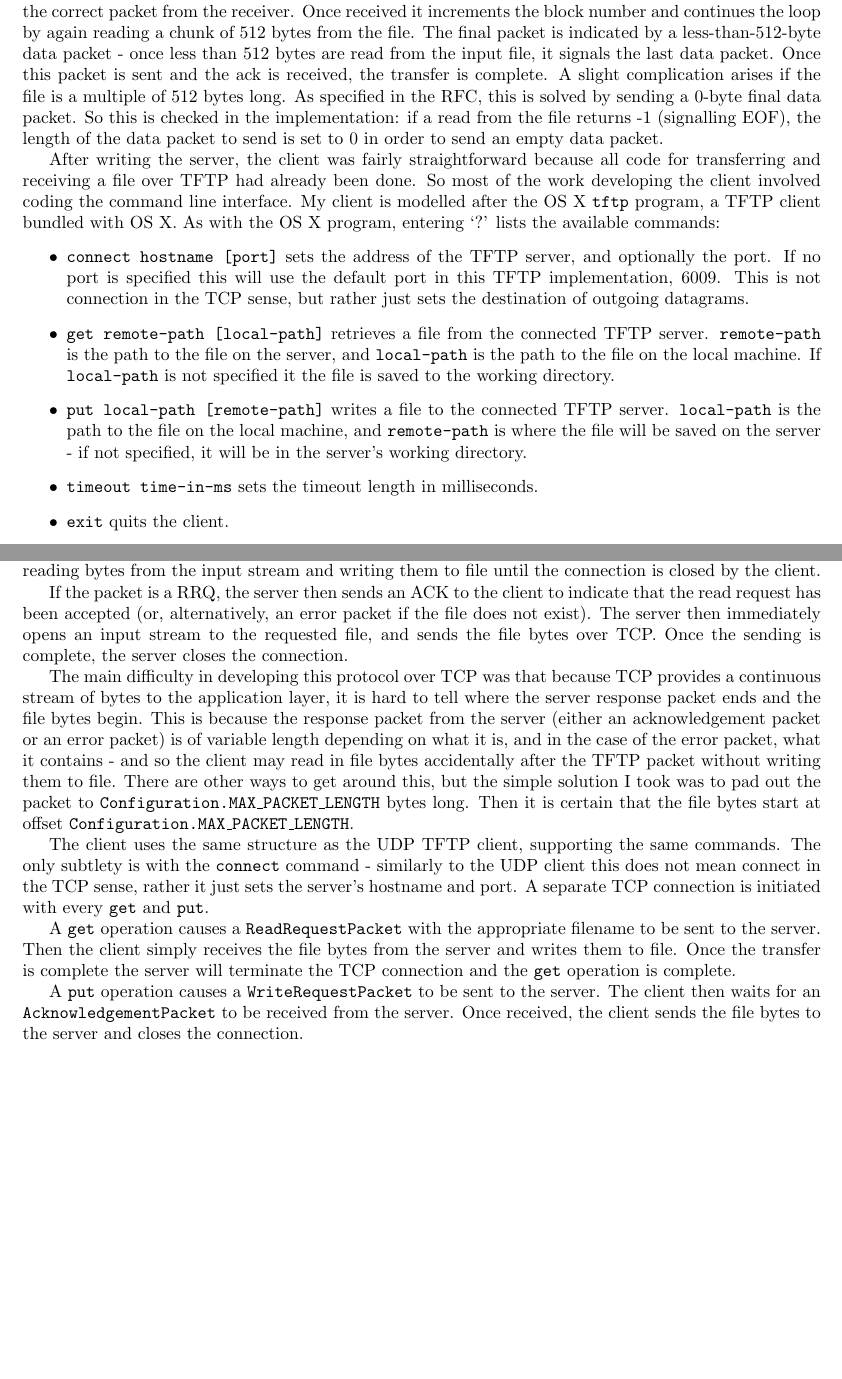
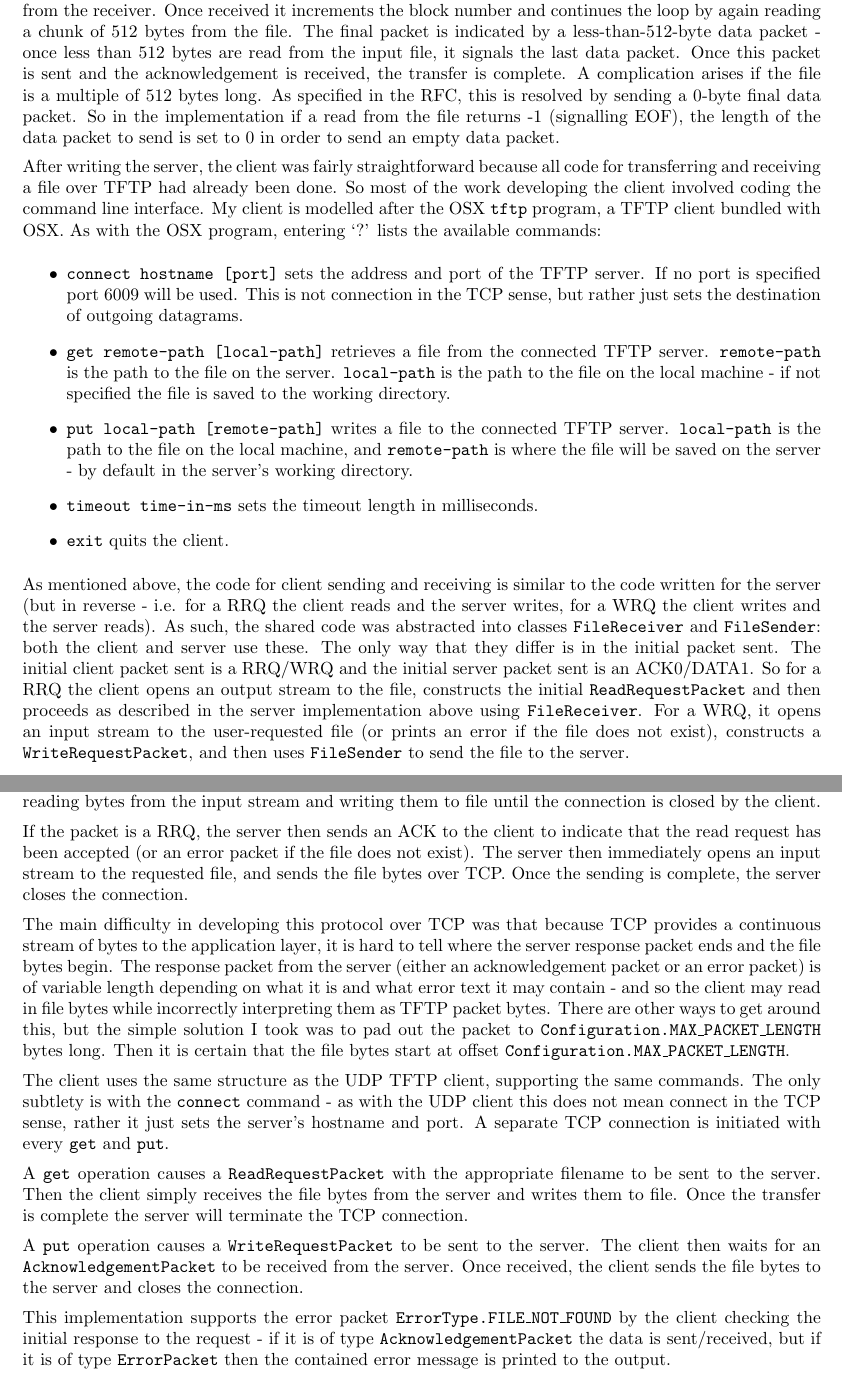
Before and after one commit to sam-marsh/tftp, a LaTeX document (Report/report.tex): two parts of pages 2 and 3 of 3, joined at a grey line, cut so that both start at the same text, the shorter picture padded with empty space. Compiled offline with pdfLaTeX.

Commit message:
small changes and finish report

```diff
--- a/Report/report.tex
+++ b/Report/report.tex
@@ -18,6 +18,8 @@
 \titlespacing\subsubsection{0pt}{2pt plus 4pt minus 2pt}{2pt plus 2pt minus 2pt}
 
 \newcommand{\code}{\texttt}
+\setlength{\parindent}{0cm}
+\setlength{\parskip}{0.5em}
 
 \title{\vspace{-5ex}Trivial File Transfer Protocol}
 \author{153728}
@@ -49,18 +52,20 @@ The two worker classes to respond to read and write requests are \code{ServerRRQ
 
 Upon running, the \code{ServerWRQHandler} creates a new datagram socket and binds it to a random free port.  A timeout is also specified based on the server configuration. Then the transfer mode of the RRQ packet is checked - if not \code{Mode.OCTET} then an error packet is sent to the client and the server worker terminates. If the mode is octet however, an input stream is opened to the file specified by the client (if the file does not exist, an error packet is sent to the client and the transfer terminates). Then an output stream is opened to the file specified in the received WRQ packet. A new byte array and datagram packet is created to hold received datagrams. The initial acknowledgement packet (block number of 0) is converted to a datagram using the \code{UDPUtil} class. This datagram is sent to the client. Immediately after sending, the method \code{ServerSocket\#receive(Datagram)} is called (blocking) to wait for a response from the client. If this is \textit{not} received within the timeout length, a variable called \code{timeouts} is incremented and the last datagram is resent. If the server times out 5 times in a row, the server gives up. However all going well, when the response is received it is converted into a TFTPPacket. Using \code{instanceof}, the type of the packet is checked - if it is an error packet, the error message is printed and the transfer is cancelled. If it is a data packet with the expected block number (kept track of with a local variable called \code{ackNumber}), the data contained in the packet is written to the file output stream. \code{ackNumber} is incremented. Then \code{DataPacket\#isFinalPacket()} is called - this method simply checks the length of the packet - if less than 512 bytes it is the final packet. If it is, the transfer is finished. If not, the server continues the loop by sending the current acknowledgement packet.
 
-The \code{ServerRRQHandler} works similarly. Note that write requests and read requests do almost the same thing - both read from some input and write that input to some output. As before, the \code{ServerRRQHandler} opens a socket, binds it, sets up the timeout, and checks the transfer mode. Then the file is read from the input stream in 512-byte chunks. This 512-byte chunk is encapsulated in a data packet, initially with a block number of 1. The TFTP packet is then `converted' to a datagram which is sent to the client. Using the same timeout method as described before, it waits for an acknowledgment of the correct packet from the receiver. Once received it increments the block number and continues the loop by again reading a chunk of 512 bytes from the file. The final packet is indicated by a less-than-512-byte data packet - once less than 512 bytes are read from the input file, it signals the last data packet. Once this packet is sent and the ack is received, the transfer is complete. A slight complication arises if the file is a multiple of 512 bytes long. As specified in the RFC, this is solved by sending a 0-byte final data packet. So this is checked in the implementation: if a read from the file returns -1 (signalling EOF), the length of the data packet to send is set to 0 in order to send an empty data packet.
+The \code{ServerRRQHandler} works similarly. Note that write requests and read requests do almost the same thing - both read from some input and write that input to some output. As before, the \code{ServerRRQHandler} opens a socket, binds it, sets up the timeout, and checks the transfer mode. Then the file is read from the input stream in 512-byte chunks. This 512-byte chunk is encapsulated in a data packet, initially with a block number of 1. The TFTP packet is then `converted' to a datagram which is sent to the client. Using the same timeout method as described before, it waits for an acknowledgment of the correct packet from the receiver. Once received it increments the block number and continues the loop by again reading a chunk of 512 bytes from the file. The final packet is indicated by a less-than-512-byte data packet - once less than 512 bytes are read from the input file, it signals the last data packet. Once this packet is sent and the acknowledgement is received, the transfer is complete. A complication arises if the file is a multiple of 512 bytes long. As specified in the RFC, this is resolved by sending a 0-byte final data packet. So in the implementation if a read from the file returns -1 (signalling EOF), the length of the data packet to send is set to 0 in order to send an empty data packet.
 
-After writing the server, the client was fairly straightforward because all code for transferring and receiving a file over TFTP had already been done. So most of the work developing the client involved coding the command line interface. My client is modelled after the OS X \code{tftp} program, a TFTP client bundled with OS X. As with the OS X program, entering `?' lists the available commands:
+After writing the server, the client was fairly straightforward because all code for transferring and receiving a file over TFTP had already been done. So most of the work developing the client involved coding the command line interface. My client is modelled after the OSX \code{tftp} program, a TFTP client bundled with OSX. As with the OSX program, entering `?' lists the available commands:
 \begin{itemize}
-\item \code{connect hostname [port]} sets the address of the TFTP server, and optionally the port. If no port is specified this will use the default port in this TFTP implementation, 6009. This is not connection in the TCP sense, but rather just sets the destination of outgoing datagrams.
-\item \code{get remote-path [local-path]} retrieves a file from the connected TFTP server. \code{remote-path} is the path to the file on the server, and \code{local-path} is the path to the file on the local machine. If \code{local-path} is not specified it the file is saved to the working directory.
-\item \code{put local-path [remote-path]} writes a file to the connected TFTP server. \code{local-path} is the path to the file on the local machine, and \code{remote-path} is where the file will be saved on the server - if not specified, it will be in the server's working directory.
+\item \code{connect hostname [port]} sets the address and port of the TFTP server. If no port is specified port 6009 will be used. This is not connection in the TCP sense, but rather just sets the destination of outgoing datagrams.
+\item \code{get remote-path [local-path]} retrieves a file from the connected TFTP server. \code{remote-path} is the path to the file on the server. \code{local-path} is the path to the file on the local machine - if not specified the file is saved to the working directory.
+\item \code{put local-path [remote-path]} writes a file to the connected TFTP server. \code{local-path} is the path to the file on the local machine, and \code{remote-path} is where the file will be saved on the server - by default in the server's working directory.
 \item \code{timeout time-in-ms} sets the timeout length in milliseconds.
 \item \code{exit} quits the client.
 \end{itemize}
 
-\section{TCP TFTP}
+As mentioned above, the code for client sending and receiving is similar to the code written for the server (but in reverse - i.e. for a RRQ the client reads and the server writes, for a WRQ the client writes and the server reads). As such, the shared code was abstracted into classes \code{FileReceiver} and \code{FileSender}: both the client and server use these. The only way that they differ is in the initial packet sent. The initial client packet sent is a RRQ/WRQ and the initial server packet sent is an ACK0/DATA1. So for a RRQ the client opens an output stream to the file, constructs the initial \code{ReadRequestPacket} and then proceeds as described in the server implementation above using \code{FileReceiver}. For a WRQ, it opens an input stream to the user-requested file (or prints an error if the file does not exist), constructs a \code{WriteRequestPacket}, and then uses \code{FileSender} to send the file to the server.
+
+\section{TCP}
 
 Since TCP provides a reliable transport service for the application layer, the explicit ACKs, timeout handling, etc. are not required in this case. Rather, the protocol can simply involve connecting the receiving a RRQ/WRQ, and then, upon `acceptance' of the request, a direct sending of the file bytes to/from the server.
 
@@ -88,14 +96,16 @@ The server first opens a \code{ServerSocket} port on a particular port - by defa
 
 If the packet is a WRQ, the server sends an ACK to the client. Then the file is received by continually reading bytes from the input stream and writing them to file until the connection is closed by the client.
 
-If the packet is a RRQ, the server then sends an ACK to the client to indicate that the read request has been accepted (or, alternatively, an error packet if the file does not exist). The server then immediately opens an input stream to the requested file, and sends the file bytes over TCP. Once the sending is complete, the server closes the connection.
+If the packet is a RRQ, the server then sends an ACK to the client to indicate that the read request has been accepted (or an error packet if the file does not exist). The server then immediately opens an input stream to the requested file, and sends the file bytes over TCP. Once the sending is complete, the server closes the connection.
 
-The main difficulty in developing this protocol over TCP was that because TCP provides a continuous stream of bytes to the application layer, it is hard to tell where the server response packet ends and the file bytes begin. This is because the response packet from the server (either an acknowledgement packet or an error packet) is of variable length depending on what it is, and in the case of the error packet, what it contains - and so the client may read in file bytes accidentally after the TFTP packet without writing them to file. There are other ways to get around this, but the simple solution I took was to pad out the packet to \code{Configuration.MAX\_PACKET\_LENGTH} bytes long. Then it is certain that the file bytes start at offset \code{Configuration.MAX\_PACKET\_LENGTH}.
+The main difficulty in developing this protocol over TCP was that because TCP provides a continuous stream of bytes to the application layer, it is hard to tell where the server response packet ends and the file bytes begin. The response packet from the server (either an acknowledgement packet or an error packet) is of variable length depending on what it is and what error text it may contain - and so the client may read in file bytes while incorrectly interpreting them as TFTP packet bytes. There are other ways to get around this, but the simple solution I took was to pad out the packet to \code{Configuration.MAX\_PACKET\_LENGTH} bytes long. Then it is certain that the file bytes start at offset \code{Configuration.MAX\_PACKET\_LENGTH}.
 
-The client uses the same structure as the UDP TFTP client, supporting the same commands. The only subtlety is with the \code{connect} command - similarly to the UDP client this does not mean connect in the TCP sense, rather it just sets the server's hostname and port. A separate TCP connection is initiated with every \code{get} and \code{put}.
+The client uses the same structure as the UDP TFTP client, supporting the same commands. The only subtlety is with the \code{connect} command - as with the UDP client this does not mean connect in the TCP sense, rather it just sets the server's hostname and port. A separate TCP connection is initiated with every \code{get} and \code{put}.
 
-A \code{get} operation causes a \code{ReadRequestPacket} with the appropriate filename to be sent to the server. Then the client simply receives the file bytes from the server and writes them to file. Once the transfer is complete the server will terminate the TCP connection and the \code{get} operation is complete.
+A \code{get} operation causes a \code{ReadRequestPacket} with the appropriate filename to be sent to the server. Then the client simply receives the file bytes from the server and writes them to file. Once the transfer is complete the server will terminate the TCP connection.
 
 A \code{put} operation causes a \code{WriteRequestPacket} to be sent to the server. The client then waits for an \code{AcknowledgementPacket} to be received from the server. Once received, the client sends the file bytes to the server and closes the connection.
 
+This implementation supports the error packet \code{ErrorType.FILE\_NOT\_FOUND} by the client checking the initial response to the request - if it is of type \code{AcknowledgementPacket} the data is sent/received, but if it is of type \code{ErrorPacket} then the contained error message is printed to the output.
+
 \end{document}
```
Also changed, not shown: Report/report.pdf, Report/report.tex (8 more changed lines), 8 other files.
